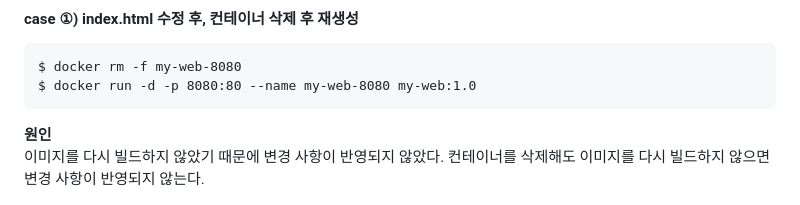
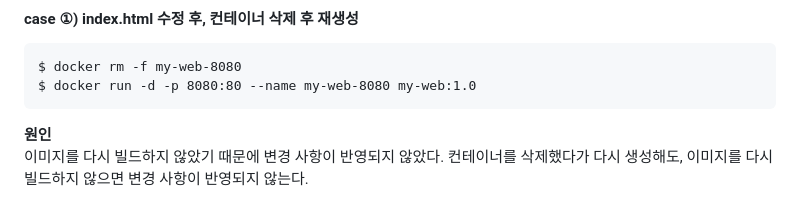
Before and after one commit to ottermere21/codyssey-e1-1-workstation, a Markdown page: README.md, the part around the change. Rendered like a GitHub page.

Commit message:
docs: 최종 수정

````diff
--- a/README.md
+++ b/README.md
@@ -695,7 +695,7 @@ $ docker run -d -p 8080:80 --name my-web-8080 my-web:1.0
 ```
 **원인** <br>
 이미지를 다시 빌드하지 않았기 때문에 변경 사항이 반영되지 않았다.
-컨테이너를 삭제해도 이미지를 다시 빌드하지 않으면 변경 사항이 반영되지 않는다.
+컨테이너를 삭제했다가 다시 생성해도, 이미지를 다시 빌드하지 않으면 변경 사항이 반영되지 않는다.
 
 ![컨테이너 삭제 후 재생성](./screenshots/trb_build.png)
 
````
